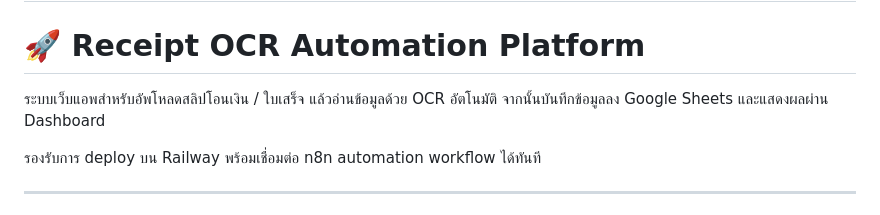
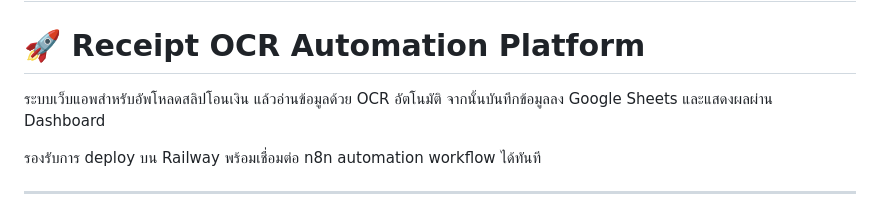
Before and after one commit to prakapat/slip-tracker, a Markdown page: README.md, the part around the change. Rendered like a GitHub page.

```diff
--- a/README.md
+++ b/README.md
@@ -2,7 +2,7 @@
 
 # 🚀 Receipt OCR Automation Platform
 
-ระบบเว็บแอพสำหรับอัพโหลดสลิปโอนเงิน / ใบเสร็จ แล้วอ่านข้อมูลด้วย OCR อัตโนมัติ จากนั้นบันทึกข้อมูลลง Google Sheets และแสดงผลผ่าน Dashboard
+ระบบเว็บแอพสำหรับอัพโหลดสลิปโอนเงิน แล้วอ่านข้อมูลด้วย OCR อัตโนมัติ จากนั้นบันทึกข้อมูลลง Google Sheets และแสดงผลผ่าน Dashboard
 
 รองรับการ deploy บน Railway พร้อมเชื่อมต่อ n8n automation workflow ได้ทันที
 
```
